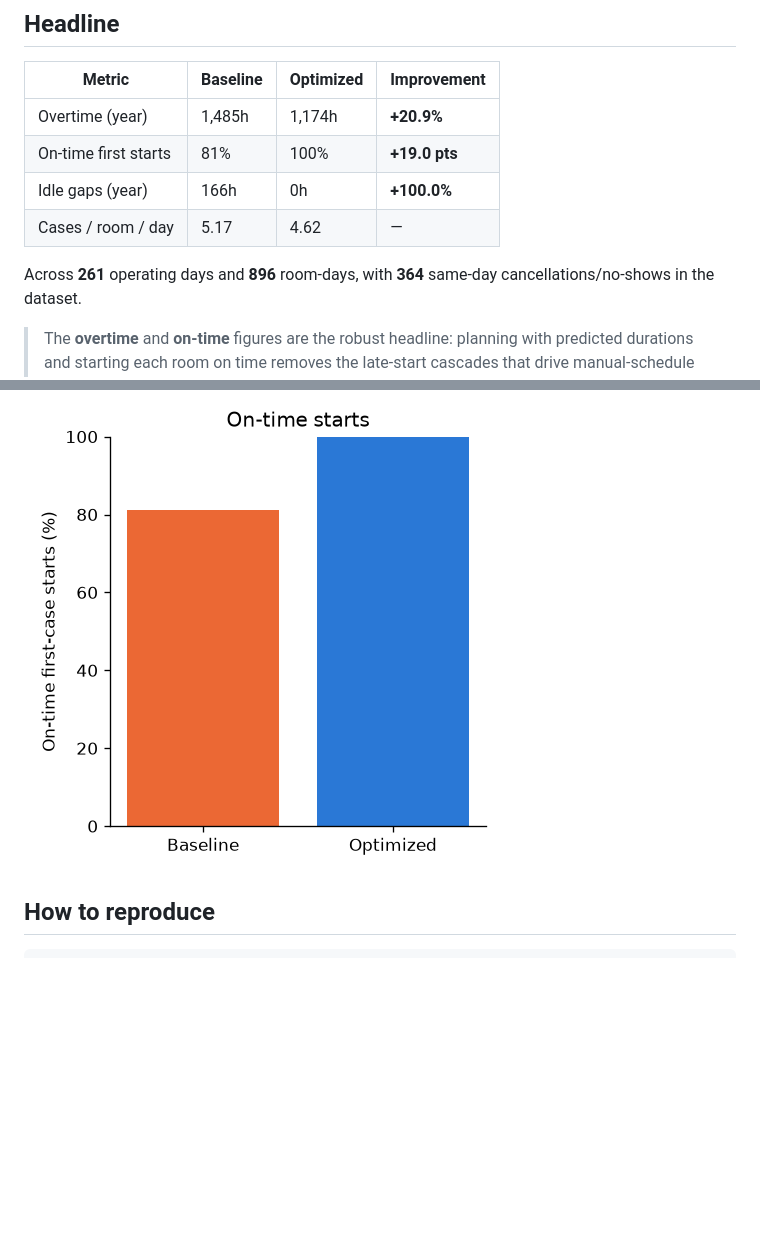
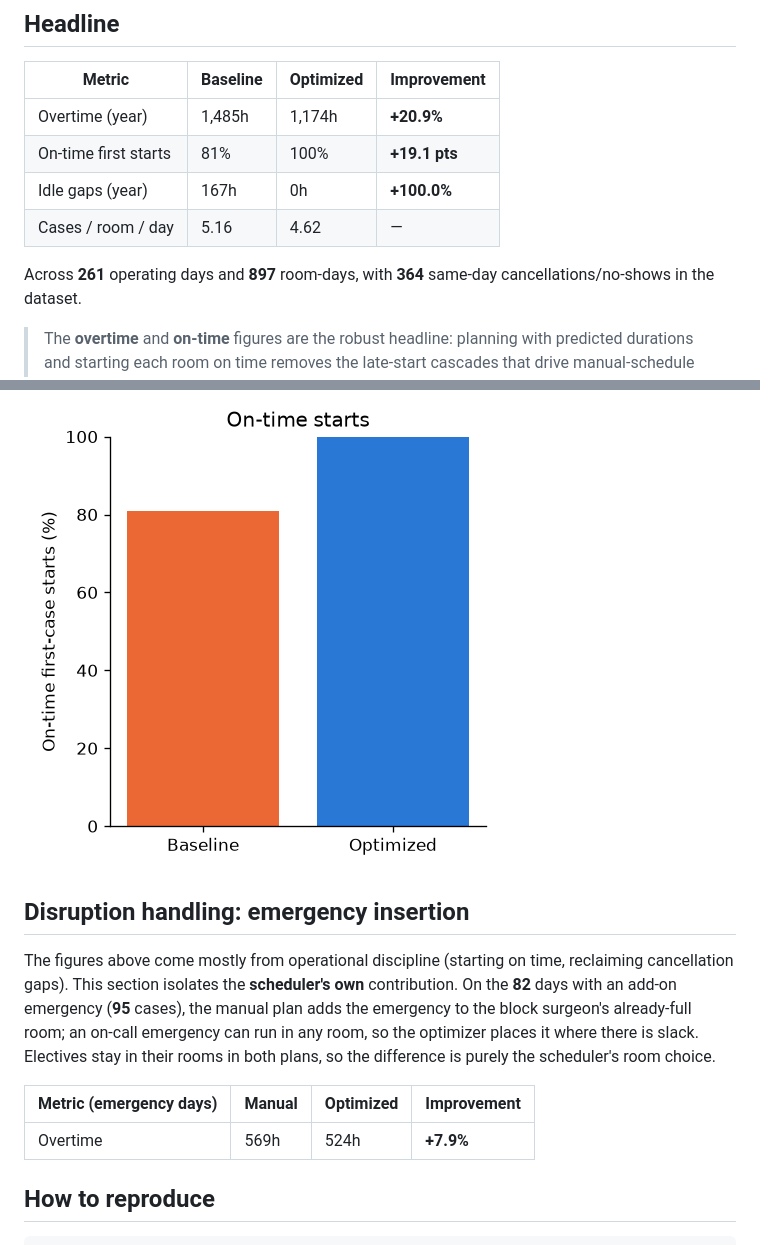
Before and after one commit to Ahsan689/OR-scheduler, a Markdown page: docs/results.md, 2 parts joined by grey strips. Drawn GitHub-style; pictures changed too: docs/charts/on_time.png; blank space fills up the shorter version.

```diff
--- a/docs/results.md
+++ b/docs/results.md
@@ -24,11 +24,11 @@ window.
 | Metric | Baseline | Optimized | Improvement |
 |---|---|---|---|
 | Overtime (year) | 1,485h | 1,174h | **+20.9%** |
-| On-time first starts | 81% | 100% | **+19.0 pts** |
-| Idle gaps (year) | 166h | 0h | **+100.0%** |
-| Cases / room / day | 5.17 | 4.62 | — |
+| On-time first starts | 81% | 100% | **+19.1 pts** |
+| Idle gaps (year) | 167h | 0h | **+100.0%** |
+| Cases / room / day | 5.16 | 4.62 | — |
 
-Across **261** operating days and **896** room-days, with
+Across **261** operating days and **897** room-days, with
 **364** same-day cancellations/no-shows in the dataset.
 
 > The **overtime** and **on-time** figures are the robust headline: planning
@@ -40,6 +40,20 @@ Across **261** operating days and **896** room-days, with
 ![Idle and overtime](charts/idle_overtime.png)
 
 ![On-time starts](charts/on_time.png)
+
+## Disruption handling: emergency insertion
+
+The figures above come mostly from operational discipline (starting on time,
+reclaiming cancellation gaps). This section isolates the **scheduler's own**
+contribution. On the **82** days with an add-on emergency
+(**95** cases), the manual plan adds the emergency to the
+block surgeon's already-full room; an on-call emergency can run in any room, so
+the optimizer places it where there is slack. Electives stay in their rooms in
+both plans, so the difference is purely the scheduler's room choice.
+
+| Metric (emergency days) | Manual | Optimized | Improvement |
+|---|---|---|---|
+| Overtime | 569h | 524h | **+7.9%** |
 
 ## How to reproduce
 
```
Also changed, not shown: README.md (+7 -2 lines), docs/charts/idle_overtime.png, 4 other files.
